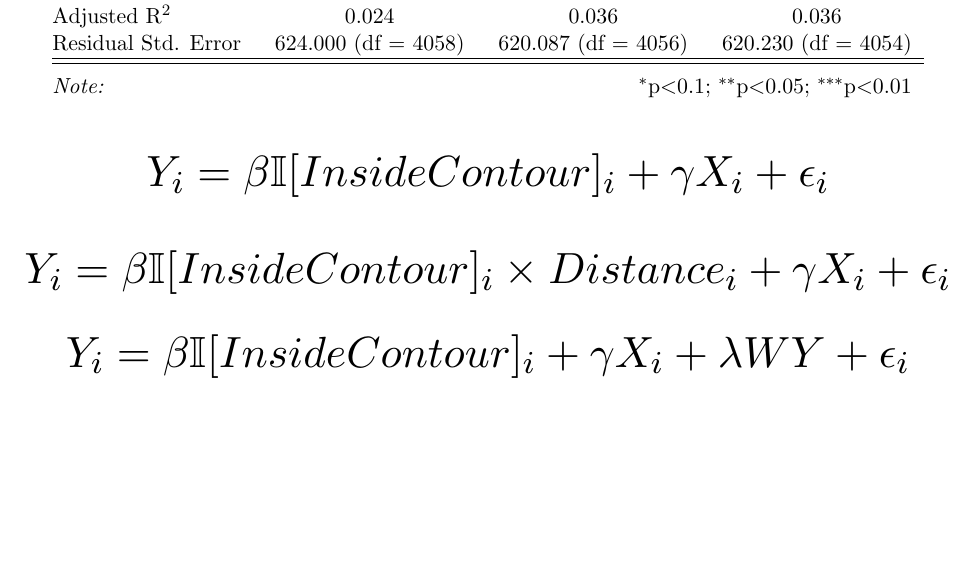
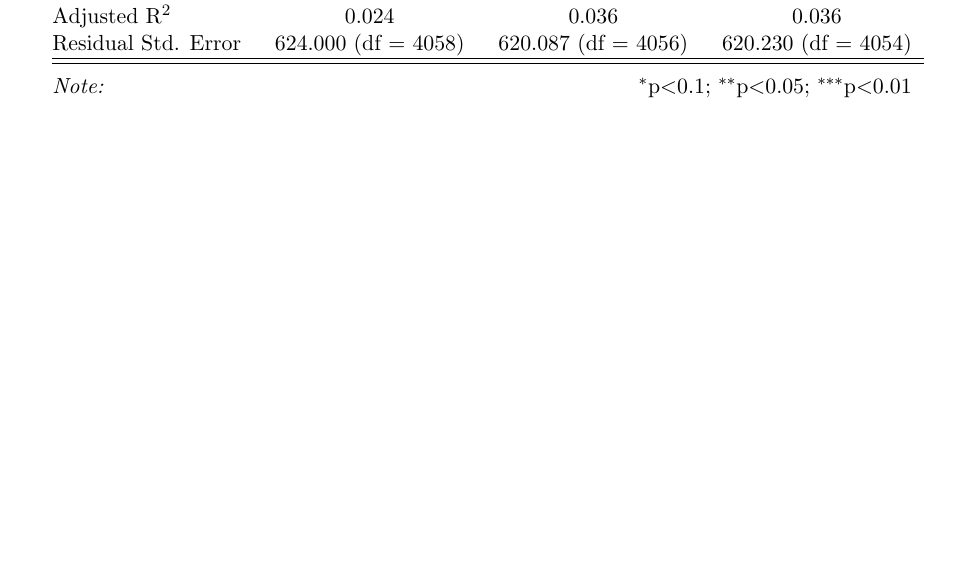
Before and after one commit to Andrew-Kao/thesis, a LaTeX document (explore/Output/Regs/regs.tex): part of page 1 of 11, cut so that both start at the same text, the shorter picture padded with empty space. Compiled offline with pdfLaTeX.

Commit message:
presentation for oct. 28

```diff
--- a/explore/Output/Regs/regs.tex
+++ b/explore/Output/Regs/regs.tex
@@ -34,10 +34,10 @@
 \input{trump_100placebo.tex}
 \input{trump_25.tex}
 
-\[ \scalebox{2}{$Y_i = \beta \mathbb{I}[Inside Contour]_i + \gamma X_i + \epsilon_i$} \]
-
-\[ \scalebox{2}{$Y_i = \beta \mathbb{I}[Inside Contour]_i\times Distance_i + \gamma X_i + \epsilon_i$} \]
-
-\[ \scalebox{2}{$Y_i = \beta \mathbb{I}[Inside Contour]_i + \gamma X_i + \lambda WY + \epsilon_i$} \]
+%\[ \scalebox{2}{$Y_i = \beta \mathbb{I}[Inside Contour]_i + \gamma X_i + \epsilon_i$} \]
+%
+%\[ \scalebox{2}{$Y_i = \beta \mathbb{I}[Inside Contour]_i\times Distance_i + \gamma X_i + \epsilon_i$} \]
+%
+%\[ \scalebox{2}{$Y_i = \beta \mathbb{I}[Inside Contour]_i + \gamma X_i + \lambda WY + \epsilon_i$} \]
 
 \end{document}
```
Also changed, not shown: 1 other file.
